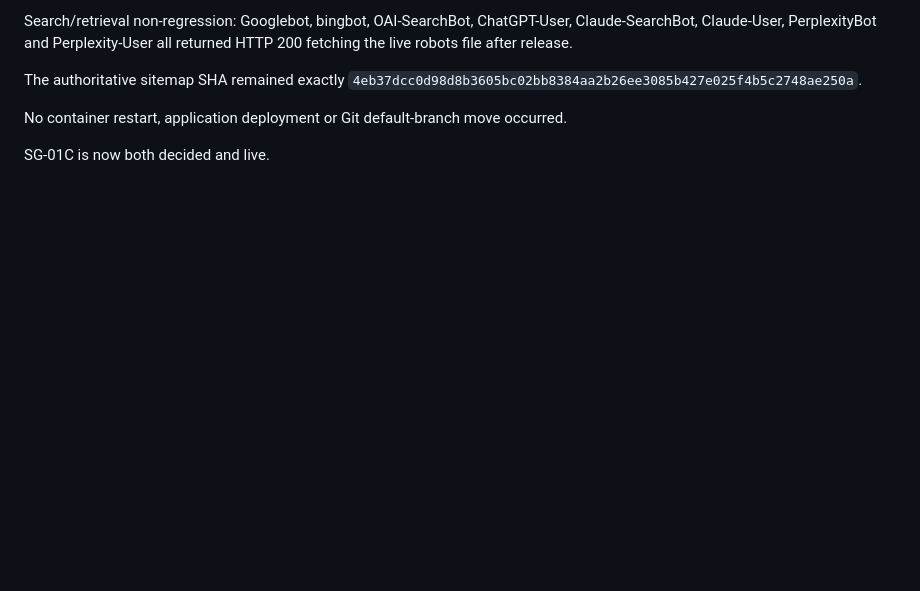
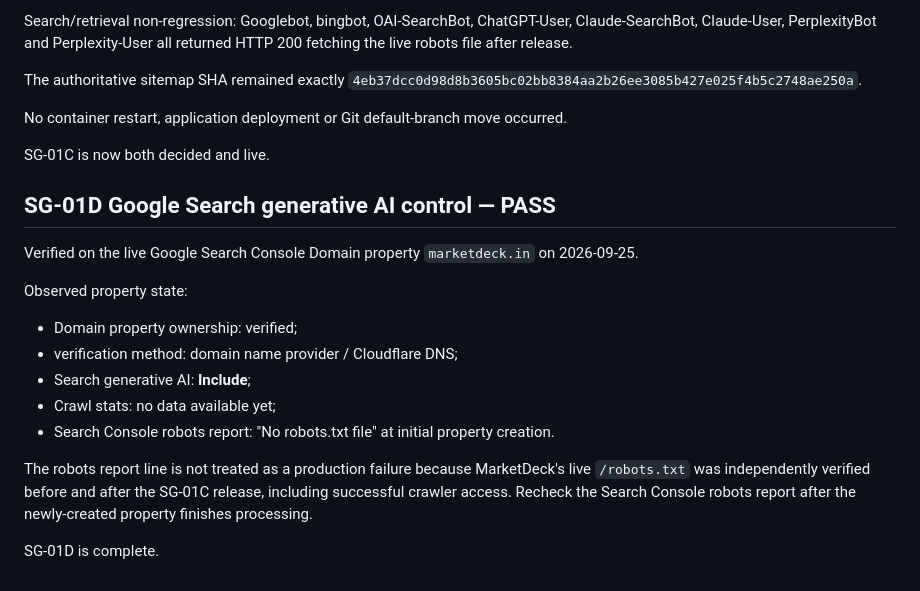
Before and after one commit to sarthakk-1126/marketdeck-web, a Markdown page: docs/seo/crawler-access.md, the part around one of its changes. GitHub-like rendering; blank space fills up the shorter version.

Commit message:
docs: close SG-01D Search generative AI control

```diff
--- a/docs/seo/crawler-access.md
+++ b/docs/seo/crawler-access.md
@@ -523,3 +523,20 @@ The authoritative sitemap SHA remained exactly
 No container restart, application deployment or Git default-branch move occurred.
 
 SG-01C is now both decided and live.
+
+
+## SG-01D Google Search generative AI control — PASS
+
+Verified on the live Google Search Console Domain property `marketdeck.in` on 2026-09-25.
+
+Observed property state:
+
+- Domain property ownership: verified;
+- verification method: domain name provider / Cloudflare DNS;
+- Search generative AI: **Include**;
+- Crawl stats: no data available yet;
+- Search Console robots report: "No robots.txt file" at initial property creation.
+
+The robots report line is not treated as a production failure because MarketDeck's live `/robots.txt` was independently verified before and after the SG-01C release, including successful crawler access. Recheck the Search Console robots report after the newly-created property finishes processing.
+
+SG-01D is complete.
```
Also changed, not shown: other parts of docs/seo/crawler-access.md (+1 -1 lines).
